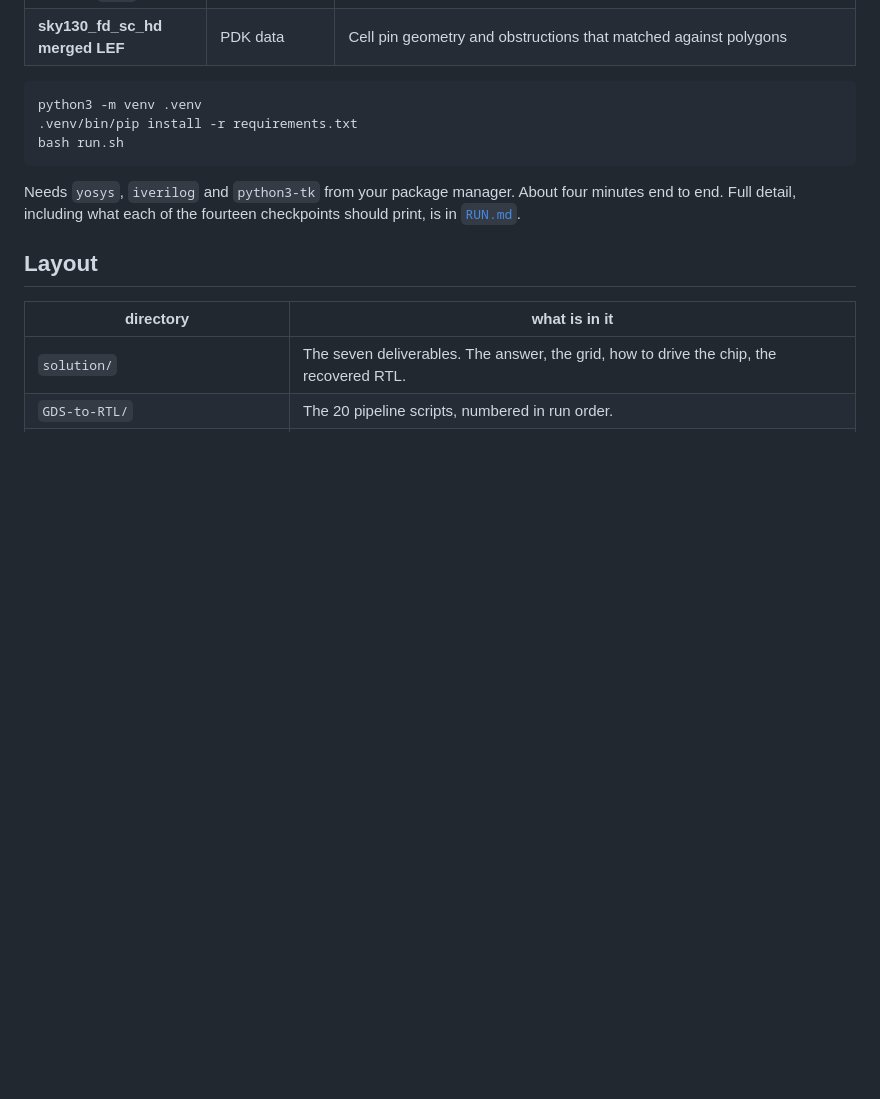
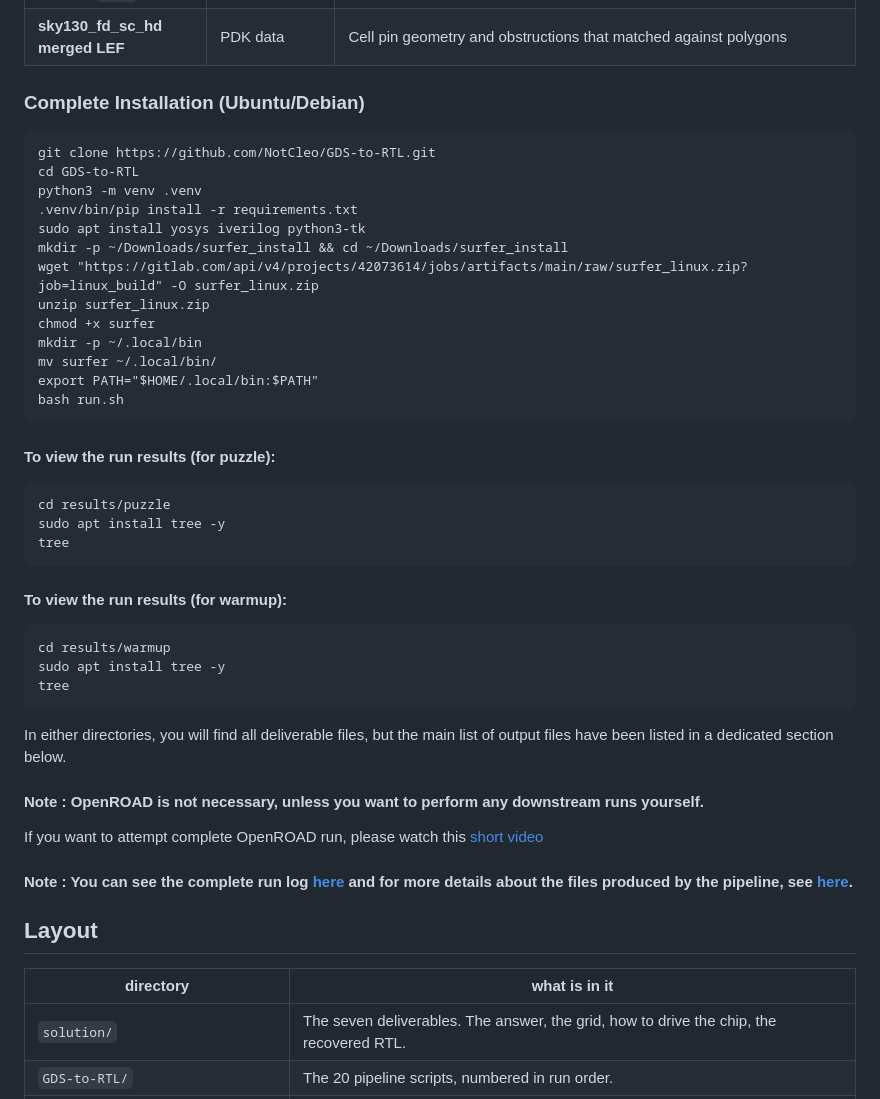
Before and after one commit to NotCleo/GDS-to-RTL, a Markdown page: README.md, the part around the change. Drawn GitHub-style; blank space fills up the shorter version.

````diff
--- a/README.md
+++ b/README.md
@@ -158,15 +158,41 @@ The following table summarizes what was utilized
 | **sky130_fd_sc_hd merged LEF** | PDK data | Cell pin geometry and obstructions that matched against polygons |
 
 
-```bash
-python3 -m venv .venv
-.venv/bin/pip install -r requirements.txt
-bash run.sh
-```
+### Complete Installation (Ubuntu/Debian)
 
-Needs `yosys`, `iverilog` and `python3-tk` from your package manager. About four
-minutes end to end. Full detail, including what each of the fourteen checkpoints
-should print, is in [`RUN.md`](RUN.md).
+    git clone https://github.com/NotCleo/GDS-to-RTL.git
+    cd GDS-to-RTL
+    python3 -m venv .venv
+    .venv/bin/pip install -r requirements.txt
+    sudo apt install yosys iverilog python3-tk
+    mkdir -p ~/Downloads/surfer_install && cd ~/Downloads/surfer_install
+    wget "https://gitlab.com/api/v4/projects/42073614/jobs/artifacts/main/raw/surfer_linux.zip?job=linux_build" -O surfer_linux.zip
+    unzip surfer_linux.zip
+    chmod +x surfer
+    mkdir -p ~/.local/bin
+    mv surfer ~/.local/bin/
+    export PATH="$HOME/.local/bin:$PATH"
+    bash run.sh
+
+#### To view the run results (for puzzle):
+
+    cd results/puzzle
+    sudo apt install tree -y
+    tree
+
+#### To view the run results (for warmup):
+
+    cd results/warmup
+    sudo apt install tree -y
+    tree
+
+In either directories, you will find all deliverable files, but the main list of output files have been listed in a dedicated section below.
+
+#### Note : OpenROAD is not necessary, unless you want to perform any downstream runs yourself.
+
+If you want to attempt complete OpenROAD run, please watch this [short video](https://www.youtube.com/watch?v=QnJzoJjC7RQ)
+
+#### Note : You can see the complete run log [here](https://github.com/NotCleo/GDS-to-RTL/blob/main/run.log) and for more details about the files produced by the pipeline, see [here](https://github.com/NotCleo/GDS-to-RTL/blob/main/RUN.md).
 
 ## Layout
 
````
